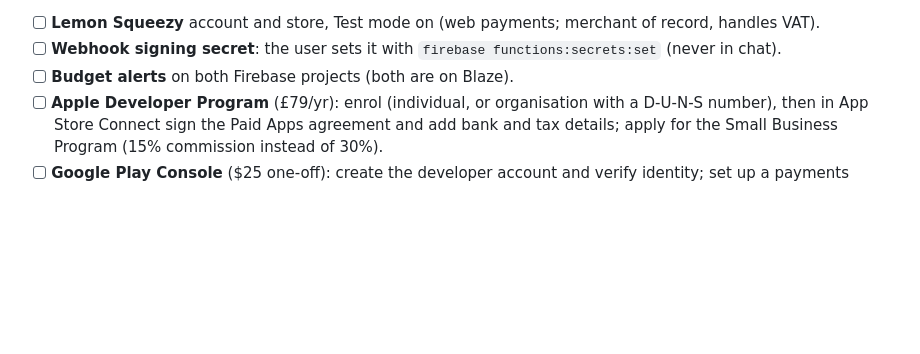
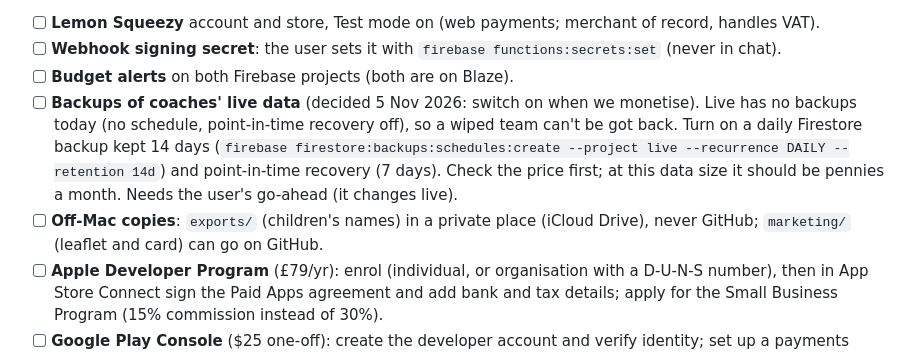
Before and after one commit to marktester1/Match-Day, a Markdown page: BACKLOG.md, the part around the change. Drawn GitHub-style; blank space fills up the shorter version.

Commit message:
Backlog: live data backups when we monetise; off-Mac copies
Co-Authored-By: Claude Opus 5.5 <noreply@anthropic.com>

```diff
--- a/BACKLOG.md
+++ b/BACKLOG.md
@@ -136,6 +136,13 @@ count ten times), so switch the iPhone Simulator and Android runs to by-hand onl
 - [ ] **Lemon Squeezy** account and store, Test mode on (web payments; merchant of record, handles VAT).
 - [ ] **Webhook signing secret**: the user sets it with `firebase functions:secrets:set` (never in chat).
 - [ ] **Budget alerts** on both Firebase projects (both are on Blaze).
+- [ ] **Backups of coaches' live data** (decided 5 Nov 2026: switch on when we monetise). Live has no
+  backups today (no schedule, point-in-time recovery off), so a wiped team can't be got back. Turn on a
+  daily Firestore backup kept 14 days (`firebase firestore:backups:schedules:create --project live
+  --recurrence DAILY --retention 14d`) and point-in-time recovery (7 days). Check the price first; at
+  this data size it should be pennies a month. Needs the user's go-ahead (it changes live).
+- [ ] **Off-Mac copies**: `exports/` (children's names) in a private place (iCloud Drive), never GitHub;
+  `marketing/` (leaflet and card) can go on GitHub.
 - [ ] **Apple Developer Program** (£79/yr): enrol (individual, or organisation with a D-U-N-S number),
   then in App Store Connect sign the Paid Apps agreement and add bank and tax details; apply for the
   Small Business Program (15% commission instead of 30%).
```
